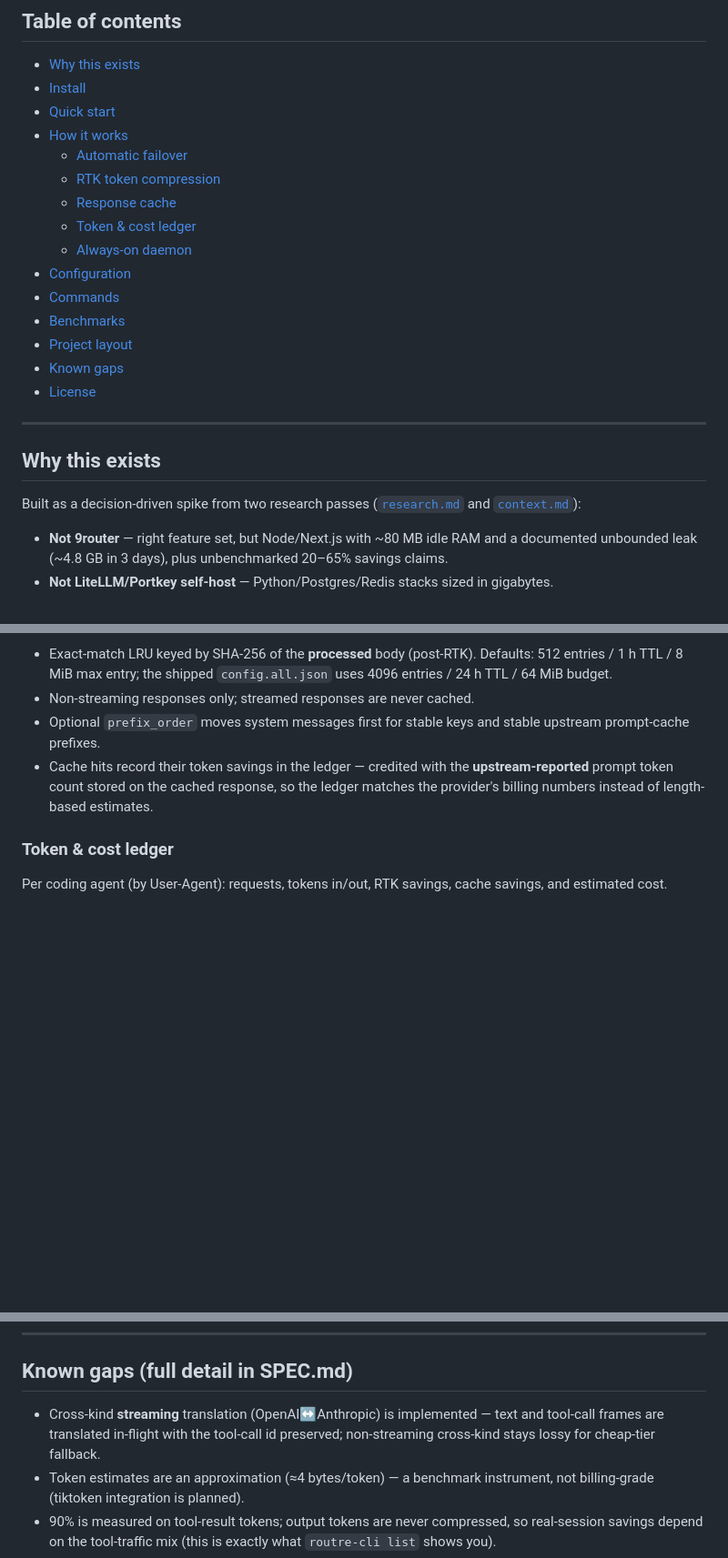
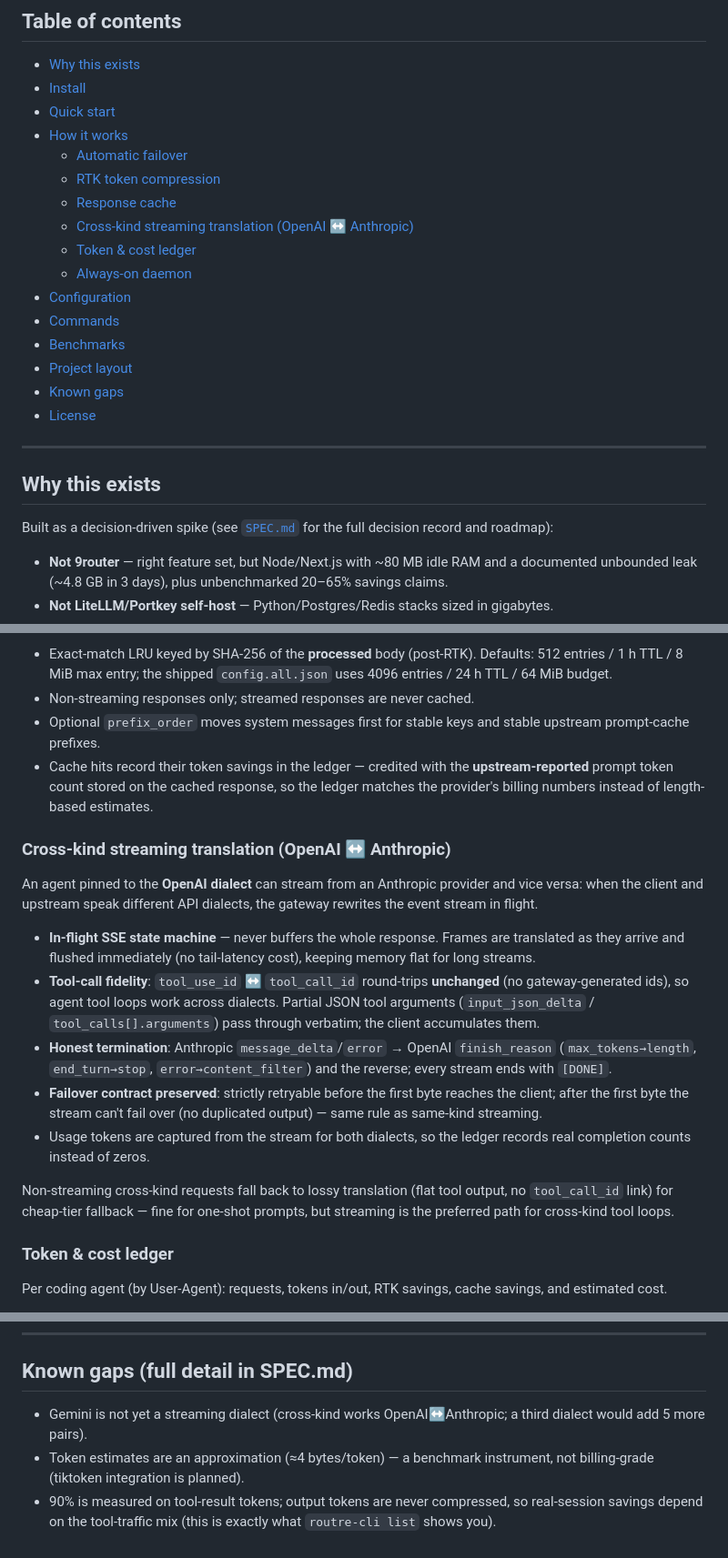
Before and after one commit to mariobgsp/routre, a Markdown page: README.md, 3 parts joined by grey strips. Shown at 91% size. Rendered like a GitHub page; blank space fills up the shorter version.

Commit message:
docs: document cross-kind streaming translation feature (#10)
Move cross-kind streaming OpenAI<->Anthropic translation out of the
'Known gaps' section into a dedicated feature section (it shipped in
0.1.3/0.1.4): in-flight SSE state machine, tool-call id passthrough,
verbatim partial-JSON args, honest finish mapping, failover-before-
first-byte contract, and streamed usage capture.

- Added TOC entry for the new section.
- Known gaps now lists Gemini (the next dialect) instead of the shipped
  feature.
- Fixed two dead doc links: research.md/context.md were removed during
  cleanup; point to SPEC.md which holds the decision record.

```diff
--- a/README.md
+++ b/README.md
@@ -28,6 +28,7 @@ Point any agent at `http://127.0.0.1:20128` via `OPENAI_BASE_URL` /
   - [Automatic failover](#automatic-failover)
   - [RTK token compression](#rtk-token-compression--90-on-tool-heavy-traffic)
   - [Response cache](#response-cache)
+  - [Cross-kind streaming translation (OpenAI ↔ Anthropic)](#cross-kind-streaming-translation-openai--anthropic)
   - [Token & cost ledger](#token--cost-ledger)
   - [Always-on daemon](#always-on-daemon)
 - [Configuration](#configuration)
@@ -41,8 +42,8 @@ Point any agent at `http://127.0.0.1:20128` via `OPENAI_BASE_URL` /
 
 ## Why this exists
 
-Built as a decision-driven spike from two research passes
-([`research.md`](../research.md) and [`context.md`](../context.md)):
+Built as a decision-driven spike (see [`SPEC.md`](SPEC.md) for the full
+decision record and roadmap):
 
 - **Not 9router** — right feature set, but Node/Next.js with ~80 MB idle RAM
   and a documented unbounded leak (~4.8 GB in 3 days), plus unbenchmarked
@@ -225,6 +226,34 @@ command measures reduction on 5 realistic tool-heavy payloads and gates
   so the ledger matches the provider's billing numbers instead of
   length-based estimates.
 
+### Cross-kind streaming translation (OpenAI ↔ Anthropic)
+
+An agent pinned to the **OpenAI dialect** can stream from an Anthropic
+provider and vice versa: when the client and upstream speak different
+API dialects, the gateway rewrites the event stream in flight.
+
+- **In-flight SSE state machine** — never buffers the whole response.
+  Frames are translated as they arrive and flushed immediately (no
+  tail-latency cost), keeping memory flat for long streams.
+- **Tool-call fidelity**: `tool_use_id` ↔ `tool_call_id` round-trips
+  **unchanged** (no gateway-generated ids), so agent tool loops work
+  across dialects. Partial JSON tool arguments
+  (`input_json_delta` / `tool_calls[].arguments`) pass through verbatim;
+  the client accumulates them.
+- **Honest termination**: Anthropic `message_delta`/`error` → OpenAI
+  `finish_reason` (`max_tokens→length`, `end_turn→stop`, `error→content_filter`)
+  and the reverse; every stream ends with `[DONE]`.
+- **Failover contract preserved**: strictly retryable before the first
+  byte reaches the client; after the first byte the stream can't fail over
+  (no duplicated output) — same rule as same-kind streaming.
+- Usage tokens are captured from the stream for both dialects, so the
+  ledger records real completion counts instead of zeros.
+
+Non-streaming cross-kind requests fall back to lossy translation
+(flat tool output, no `tool_call_id` link) for cheap-tier fallback —
+fine for one-shot prompts, but streaming is the preferred path for
+cross-kind tool loops.
+
 ### Token & cost ledger
 
 Per coding agent (by User-Agent): requests, tokens in/out, RTK savings,
@@ -387,9 +416,8 @@ npm/                     npm distribution (7 packages: 4 Unix + 2 scoped win32 +
 
 ## Known gaps (full detail in SPEC.md)
 
-- Cross-kind **streaming** translation (OpenAI↔Anthropic) is implemented —
-  text and tool-call frames are translated in-flight with the tool-call id
-  preserved; non-streaming cross-kind stays lossy for cheap-tier fallback.
+- Gemini is not yet a streaming dialect (cross-kind works OpenAI↔Anthropic;
+  a third dialect would add 5 more pairs).
 - Token estimates are an approximation (≈4 bytes/token) — a benchmark
   instrument, not billing-grade (tiktoken integration is planned).
 - 90% is measured on tool-result tokens; output tokens are never
```
